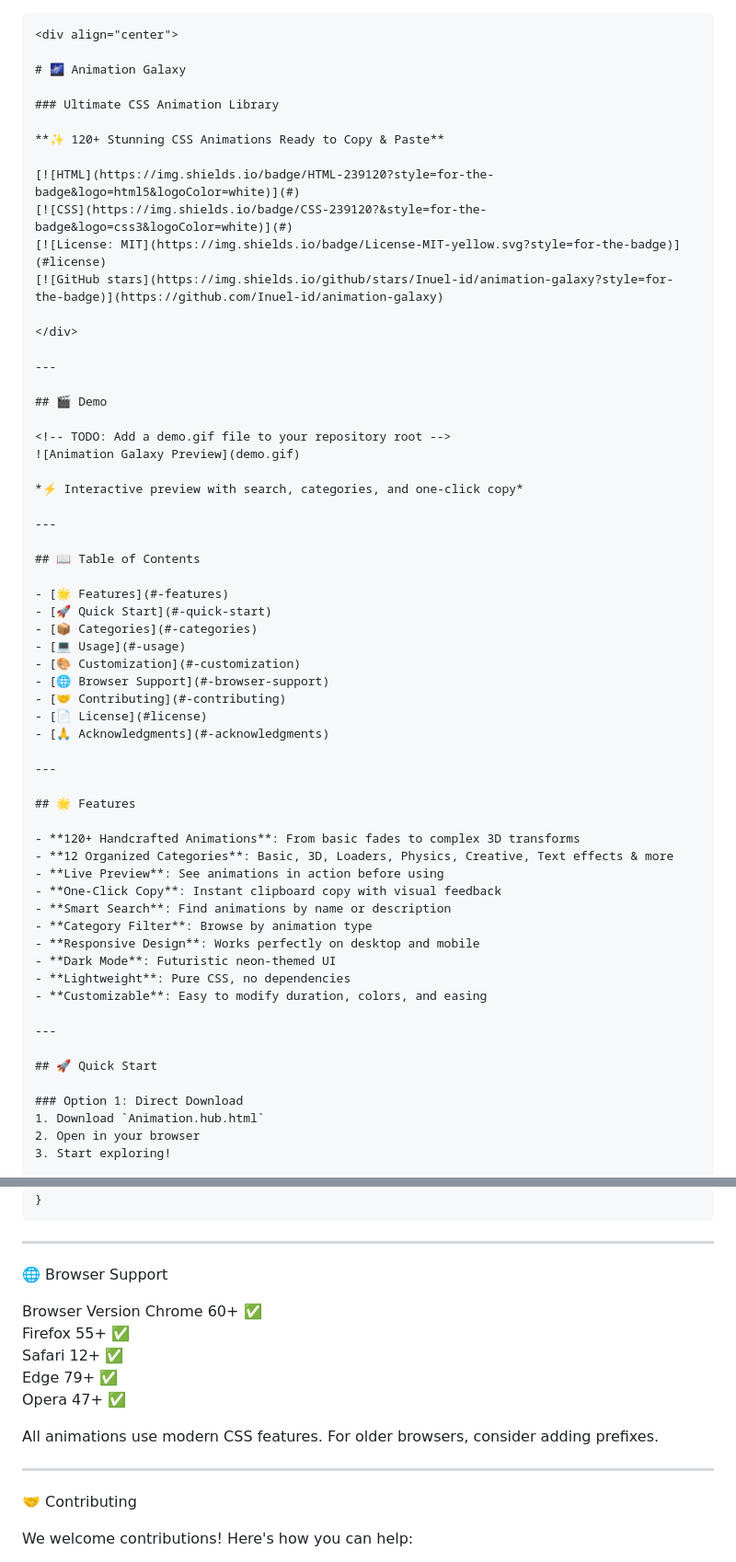
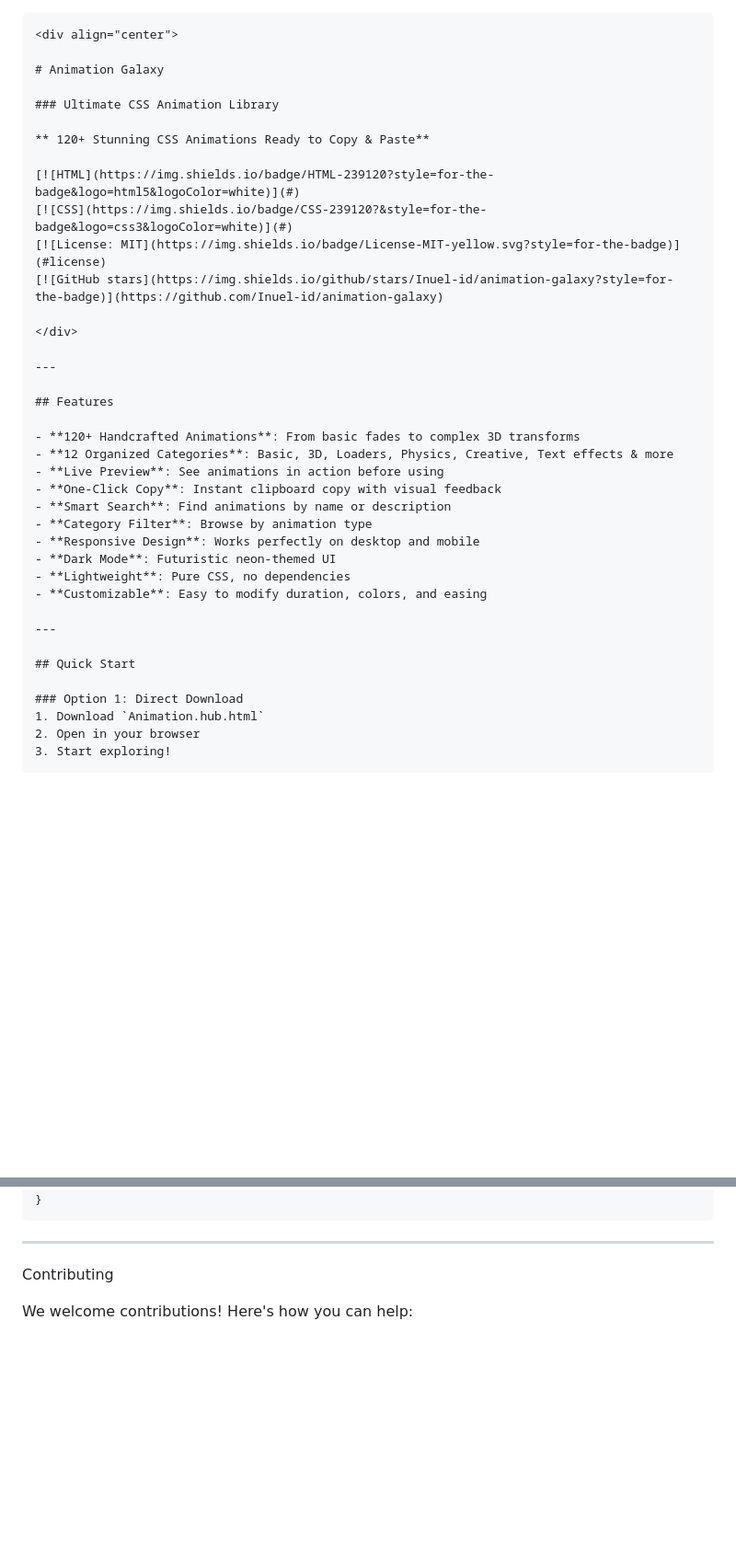
Before and after one commit to Inuel-id/Inuel-id.github.io, a Markdown page: README.md, 2 parts joined by grey strips. Shown: that part at 92% size. GitHub-like rendering; blank space fills up the shorter version.

````diff
--- a/README.md
+++ b/README.md
@@ -1,11 +1,11 @@
 ```markdown
 <div align="center">
 
-# 🌌 Animation Galaxy
+# Animation Galaxy
 
 ### Ultimate CSS Animation Library
 
-**✨ 120+ Stunning CSS Animations Ready to Copy & Paste**
+** 120+ Stunning CSS Animations Ready to Copy & Paste**
 
 [![HTML](https://img.shields.io/badge/HTML-239120?style=for-the-badge&logo=html5&logoColor=white)](#)
 [![CSS](https://img.shields.io/badge/CSS-239120?&style=for-the-badge&logo=css3&logoColor=white)](#)
@@ -16,30 +16,7 @@
 
 ---
 
-## 🎬 Demo
-
-<!-- TODO: Add a demo.gif file to your repository root -->
-![Animation Galaxy Preview](demo.gif)
-
-*⚡ Interactive preview with search, categories, and one-click copy*
-
----
-
-## 📖 Table of Contents
-
-- [🌟 Features](#-features)
-- [🚀 Quick Start](#-quick-start)
-- [📦 Categories](#-categories)
-- [💻 Usage](#-usage)
-- [🎨 Customization](#-customization)
-- [🌐 Browser Support](#-browser-support)
-- [🤝 Contributing](#-contributing)
-- [📄 License](#license)
-- [🙏 Acknowledgments](#-acknowledgments)
-
----
-
-## 🌟 Features
+## Features
 
 - **120+ Handcrafted Animations**: From basic fades to complex 3D transforms
 - **12 Organized Categories**: Basic, 3D, Loaders, Physics, Creative, Text effects & more
@@ -54,7 +31,7 @@
 
 ---
 
-## 🚀 Quick Start
+## Quick Start
 
 ### Option 1: Direct Download
 1. Download `Animation.hub.html`
@@ -178,20 +155,7 @@ Experiment with different timing functions:
 
 ---
 
-🌐 Browser Support
-
-Browser	Version
-Chrome	60+ ✅
-Firefox	55+ ✅
-Safari	12+ ✅
-Edge	79+ ✅
-Opera	47+ ✅
-
-All animations use modern CSS features. For older browsers, consider adding prefixes.
-
----
-
-🤝 Contributing
+ Contributing
 
 We welcome contributions! Here's how you can help:
 
````
Also changed, not shown: other parts of README.md (+8 -30 lines).
